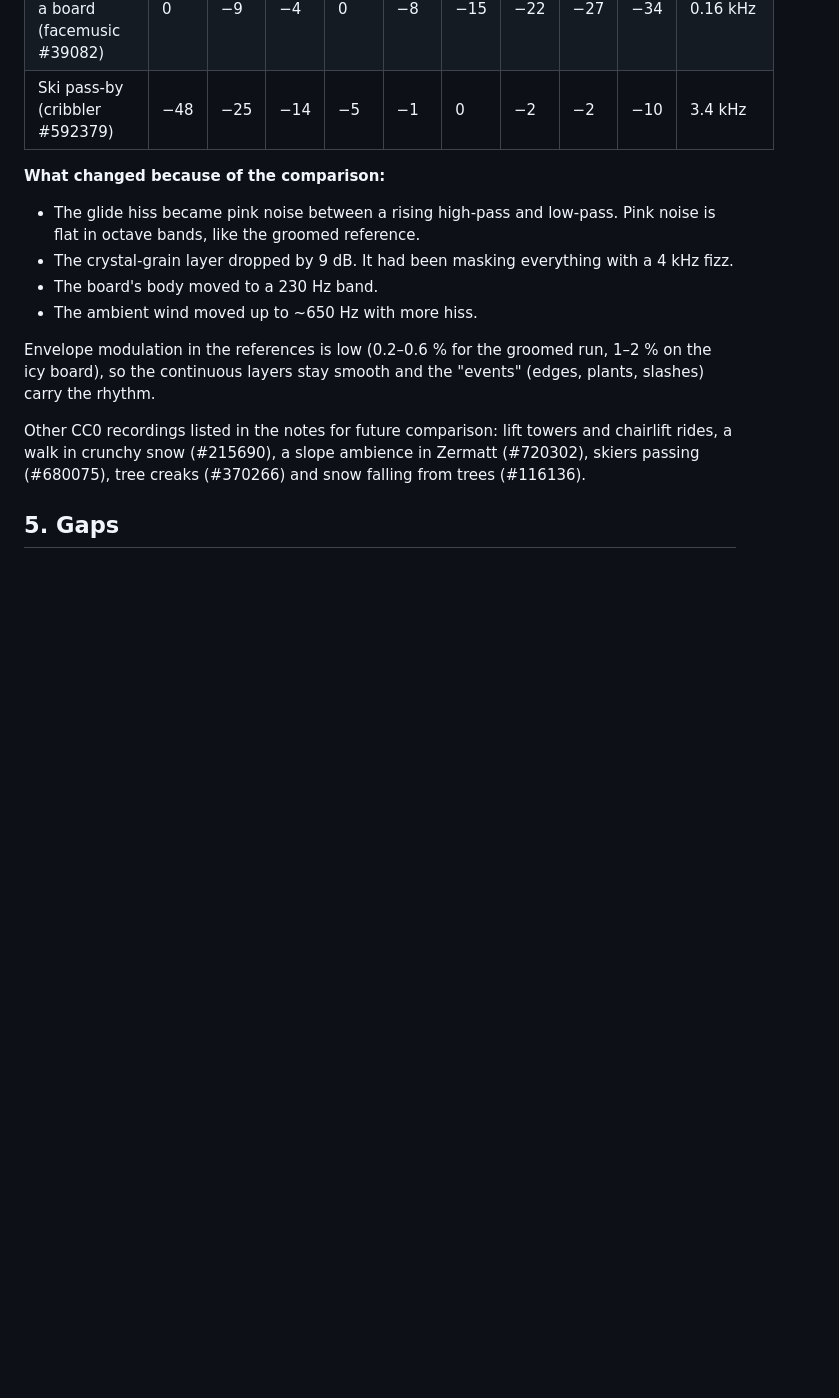
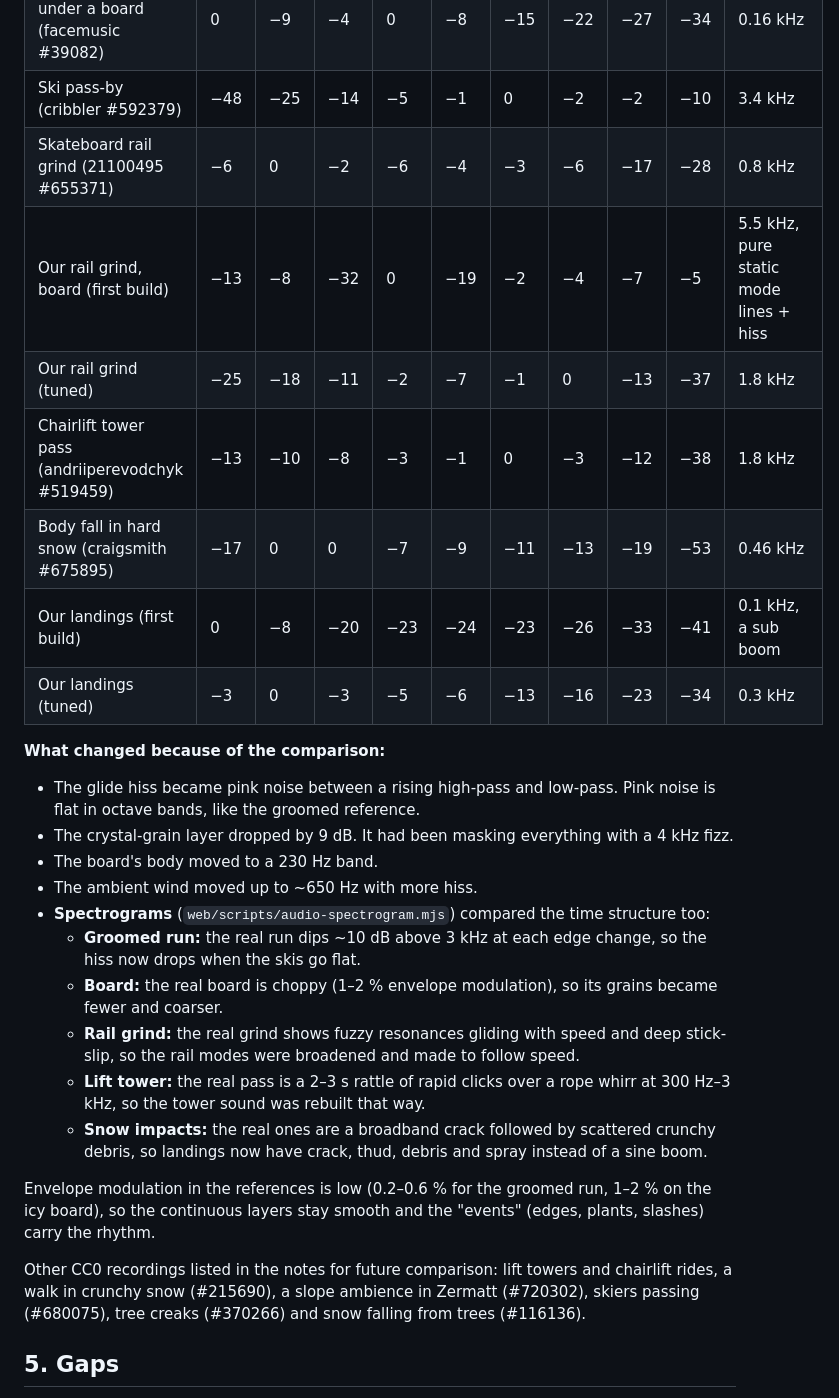
Before and after one commit to NeilGilani/sendit, a Markdown page: docs/audio-research.md, the part around the change. Rendered like a GitHub page; blank space fills up the shorter version.

Commit message:
docs: audio comparisons for grinds, lifts, landings; other skiers; spectrogram tool
Co-Authored-By: Claude Opus 5.5 <noreply@anthropic.com>

```diff
--- a/docs/audio-research.md
+++ b/docs/audio-research.md
@@ -77,6 +77,13 @@ levels in dB relative to the loudest band, for the loudest 15 % of seconds.
 | Alpine gusts (kyles #454092) | −7 | −8 | −6 | −4 | 0 | −1 | −9 | −20 | −31 | 1.1 kHz |
 | Squeaky snow under a board (facemusic #39082) | 0 | −9 | −4 | 0 | −8 | −15 | −22 | −27 | −34 | 0.16 kHz |
 | Ski pass-by (cribbler #592379) | −48 | −25 | −14 | −5 | −1 | 0 | −2 | −2 | −10 | 3.4 kHz |
+| Skateboard rail grind (21100495 #655371) | −6 | 0 | −2 | −6 | −4 | −3 | −6 | −17 | −28 | 0.8 kHz |
+| Our rail grind, board (first build) | −13 | −8 | −32 | 0 | −19 | −2 | −4 | −7 | −5 | 5.5 kHz, pure static mode lines + hiss |
+| Our rail grind (tuned) | −25 | −18 | −11 | −2 | −7 | −1 | 0 | −13 | −37 | 1.8 kHz |
+| Chairlift tower pass (andriiperevodchyk #519459) | −13 | −10 | −8 | −3 | −1 | 0 | −3 | −12 | −38 | 1.8 kHz |
+| Body fall in hard snow (craigsmith #675895) | −17 | 0 | 0 | −7 | −9 | −11 | −13 | −19 | −53 | 0.46 kHz |
+| Our landings (first build) | 0 | −8 | −20 | −23 | −24 | −23 | −26 | −33 | −41 | 0.1 kHz, a sub boom |
+| Our landings (tuned) | −3 | 0 | −3 | −5 | −6 | −13 | −16 | −23 | −34 | 0.3 kHz |
 
 **What changed because of the comparison:**
 - The glide hiss became pink noise between a rising high-pass and low-pass. Pink noise is flat in octave bands,
@@ -84,6 +91,16 @@ levels in dB relative to the loudest band, for the loudest 15 % of seconds.
 - The crystal-grain layer dropped by 9 dB. It had been masking everything with a 4 kHz fizz.
 - The board's body moved to a 230 Hz band.
 - The ambient wind moved up to ~650 Hz with more hiss.
+- **Spectrograms** (`web/scripts/audio-spectrogram.mjs`) compared the time structure too:
+  - **Groomed run:** the real run dips ~10 dB above 3 kHz at each edge change, so the hiss now drops when the
+    skis go flat.
+  - **Board:** the real board is choppy (1–2 % envelope modulation), so its grains became fewer and coarser.
+  - **Rail grind:** the real grind shows fuzzy resonances gliding with speed and deep stick-slip, so the rail
+    modes were broadened and made to follow speed.
+  - **Lift tower:** the real pass is a 2–3 s rattle of rapid clicks over a rope whirr at 300 Hz–3 kHz, so the
+    tower sound was rebuilt that way.
+  - **Snow impacts:** the real ones are a broadband crack followed by scattered crunchy debris, so landings now
+    have crack, thud, debris and spray instead of a sine boom.
 
 Envelope modulation in the references is low (0.2–0.6 % for the groomed run, 1–2 % on the icy board), so the
 continuous layers stay smooth and the "events" (edges, plants, slashes) carry the rhythm.
```
Also changed, not shown: docs/audio.md (+3 -1 lines).
